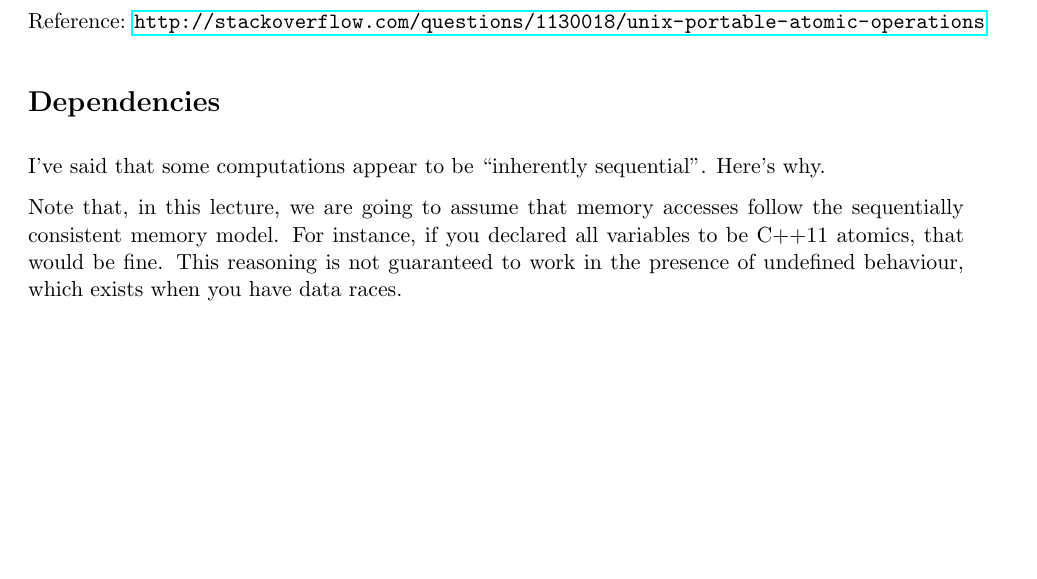
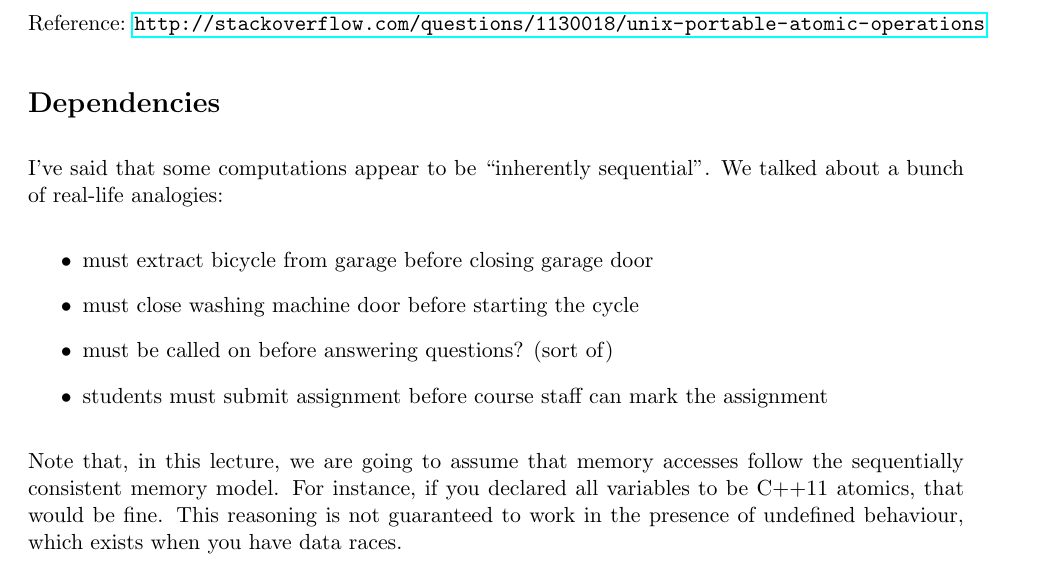
Before and after one commit to patricklam/p4p-2015, a LaTeX document (lectures/L11.tex): part of page 1 of 4, cut so that both start at the same text, the shorter picture padded with empty space. Compiled offline with pdfLaTeX.

Commit message:
add dependency analogies to L11 materials

```diff
--- a/lectures/L11.tex
+++ b/lectures/L11.tex
@@ -85,8 +85,19 @@ Reference:
 \url{http://stackoverflow.com/questions/1130018/unix-portable-atomic-operations}
 
 \section*{Dependencies}
-I've said that some computations appear to be ``inherently sequential''.
-Here's why.
+I've said that some computations appear to be ``inherently sequential''. We talked about a
+bunch of real-life analogies:
+
+\begin{itemize}
+\item must extract bicycle from garage before closing garage door
+
+\item must close washing machine door before starting the cycle
+
+\item must be called on before answering questions? (sort of)
+
+\item students must submit assignment before course staff can mark the assignment
+\end{itemize}
+
 
 Note that, in this lecture, we are going to assume that memory accesses follow the
 sequentially consistent memory model. For instance, if you declared all variables
```
Also changed, not shown: lectures/L11-slides.tex (+14 -0 lines), lectures/L11-slides.pdf, lectures/L11.pdf.
